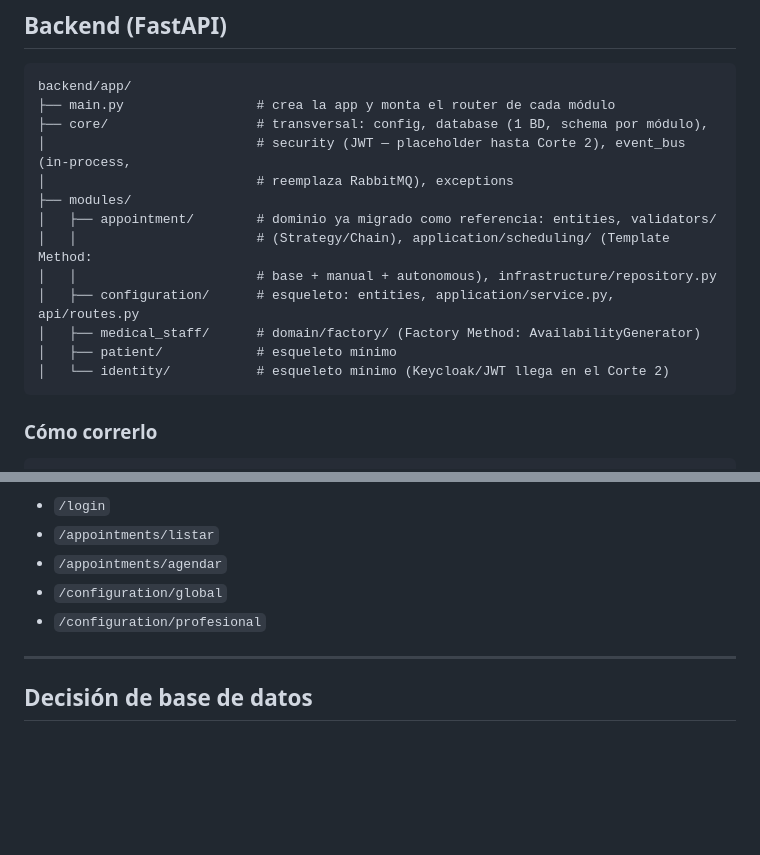
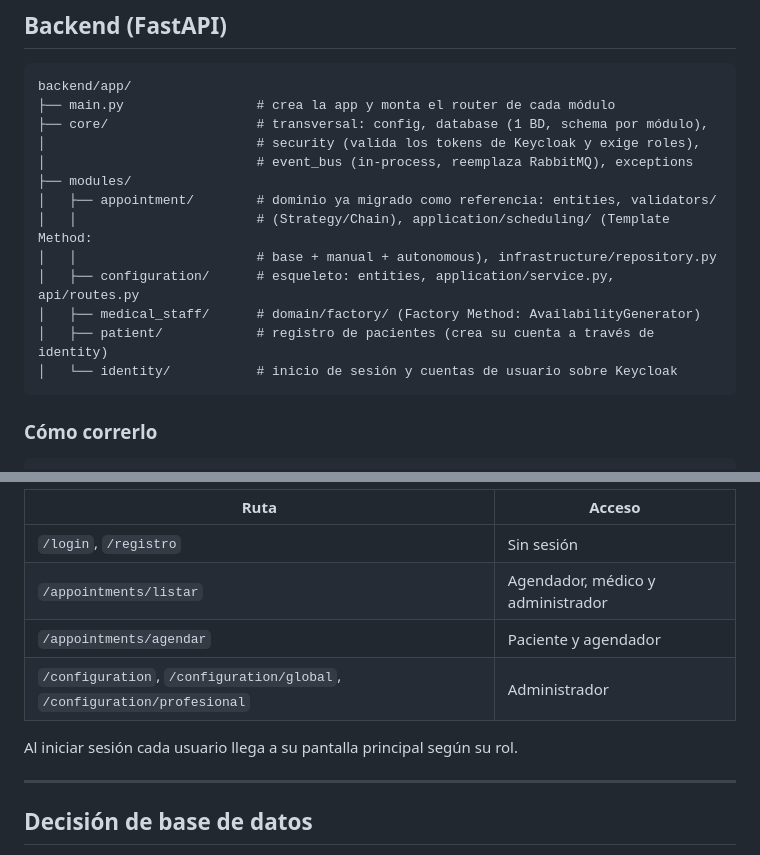
Before and after one commit to SantiagoGutierrez11/piedrazul-monolitic, a Markdown page: README.md, 2 parts joined by grey strips. GitHub-like rendering; blank space fills up the shorter version.

````diff
--- a/README.md
+++ b/README.md
@@ -72,16 +96,16 @@ features dependen de esto para poder probar contra el backend real.
 backend/app/
 ├── main.py                 # crea la app y monta el router de cada módulo
 ├── core/                   # transversal: config, database (1 BD, schema por módulo),
-│                           # security (JWT — placeholder hasta Corte 2), event_bus (in-process,
-│                           # reemplaza RabbitMQ), exceptions
+│                           # security (valida los tokens de Keycloak y exige roles),
+│                           # event_bus (in-process, reemplaza RabbitMQ), exceptions
 ├── modules/
 │   ├── appointment/        # dominio ya migrado como referencia: entities, validators/
 │   │                       # (Strategy/Chain), application/scheduling/ (Template Method:
 │   │                       # base + manual + autonomous), infrastructure/repository.py
 │   ├── configuration/      # esqueleto: entities, application/service.py, api/routes.py
 │   ├── medical_staff/      # domain/factory/ (Factory Method: AvailabilityGenerator)
-│   ├── patient/            # esqueleto mínimo
-│   └── identity/           # esqueleto mínimo (Keycloak/JWT llega en el Corte 2)
+│   ├── patient/            # registro de pacientes (crea su cuenta a través de identity)
+│   └── identity/           # inicio de sesión y cuentas de usuario sobre Keycloak
 ```
 
 ### Cómo correrlo
@@ -162,9 +197,12 @@ Las rutas ya están conectadas con lazy loading en `app.routes.ts`:
 
-- `/login`
-- `/appointments/listar`
-- `/appointments/agendar`
-- `/configuration/global`
-- `/configuration/profesional`
+| Ruta | Acceso |
+|---|---|
+| `/login`, `/registro` | Sin sesión |
+| `/appointments/listar` | Agendador, médico y administrador |
+| `/appointments/agendar` | Paciente y agendador |
+| `/configuration`, `/configuration/global`, `/configuration/profesional` | Administrador |
+
+Al iniciar sesión cada usuario llega a su pantalla principal según su rol.
 
 ---
 
````
Also changed, not shown: other parts of README.md (+43 -8 lines).
